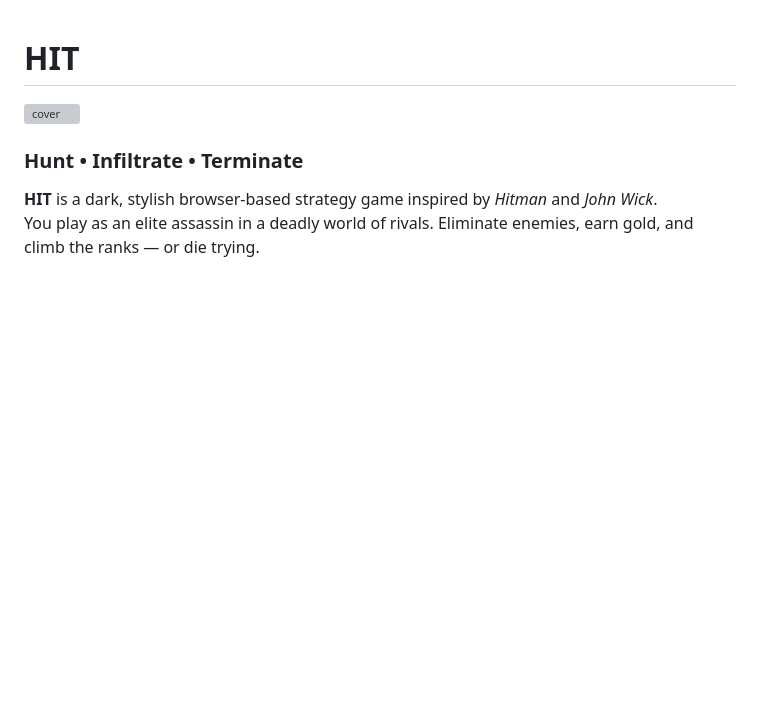
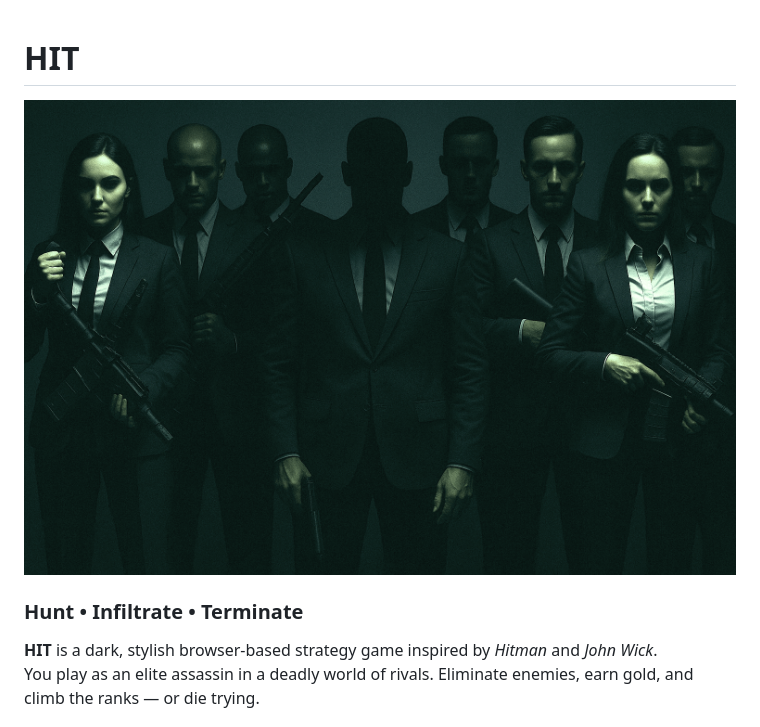
Before and after one commit to klu0926/hit, a Markdown page: README.md, the part around the change. GitHub-like rendering; pictures changed too: assets/screenshot/cover.png (added); blank space fills up the shorter version; grey boxes are pictures that could not be loaded.

Commit message:
README: update

```diff
--- a/README.md
+++ b/README.md
@@ -1,6 +1,6 @@
 # HIT
 
-![cover](./assets/images/background/background-6.png)
+![cover](./assets/screenshot/cover.png)
 
 ### Hunt • Infiltrate • Terminate
 
```
Also changed, not shown: assets/images/background/back.png (deleted), assets/images/background/background-2.png (deleted), assets/images/background/book.png (deleted).
